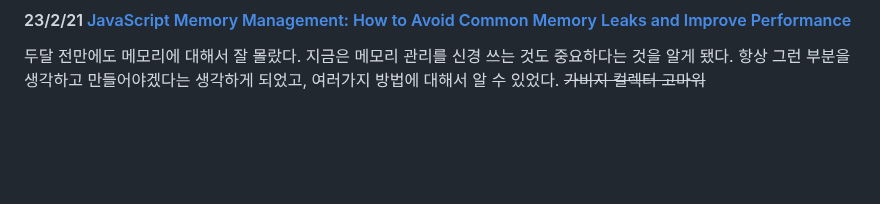
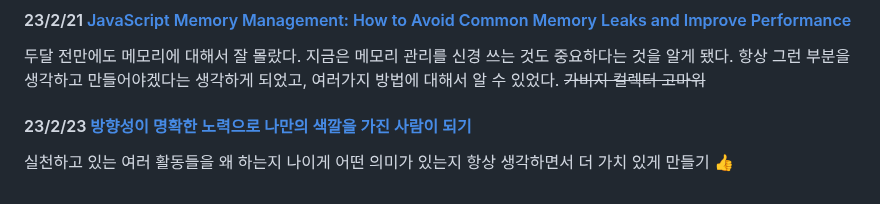
Before and after one commit to lolWK/lolWK.github.io, a Markdown page: contents/article/read_article.md, the part around the change. Rendered like a GitHub page; blank space fills up the shorter version.

Commit message:
posting(아티클): 230223

```diff
--- a/contents/article/read_article.md
+++ b/contents/article/read_article.md
@@ -33,3 +33,7 @@ thumbnail: './article_thm1.jpg'
 #### 23/2/21 [JavaScript Memory Management: How to Avoid Common Memory Leaks and Improve Performance](https://medium.com/itnext/javascript-memory-management-how-to-avoid-common-memory-leaks-and-improve-performance-c018dbbca954)
 
 두달 전만에도 메모리에 대해서 잘 몰랐다. 지금은 메모리 관리를 신경 쓰는 것도 중요하다는 것을 알게 됐다. 항상 그런 부분을 생각하고 만들어야겠다는 생각하게 되었고, 여러가지 방법에 대해서 알 수 있었다. ~~가비지 컬렉터 고마워~~
+
+#### 23/2/23 [방향성이 명확한 노력으로 나만의 색깔을 가진 사람이 되기](https://evan-moon.github.io/2021/09/10/developer-direction-of-effort/)
+
+실천하고 있는 여러 활동들을 왜 하는지 나이게 어떤 의미가 있는지 항상 생각하면서 더 가치 있게 만들기 👍
```
